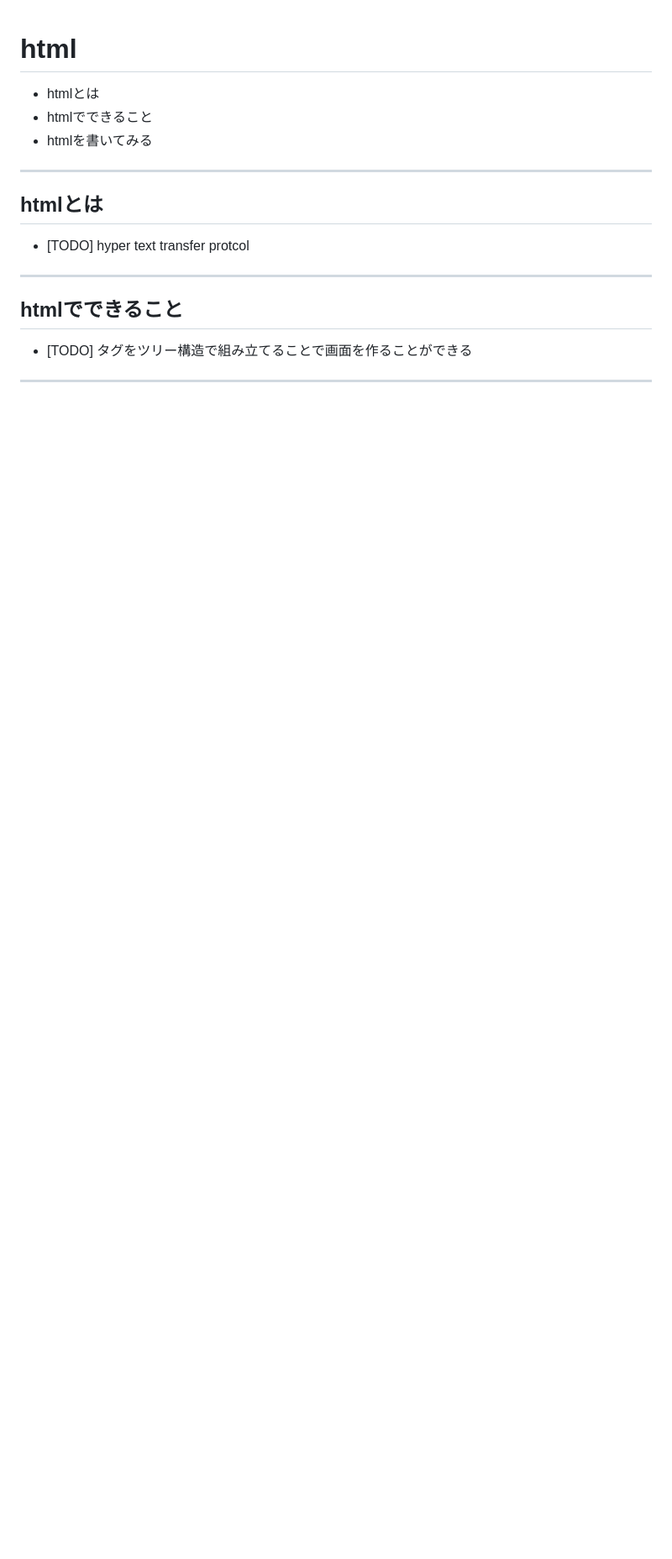
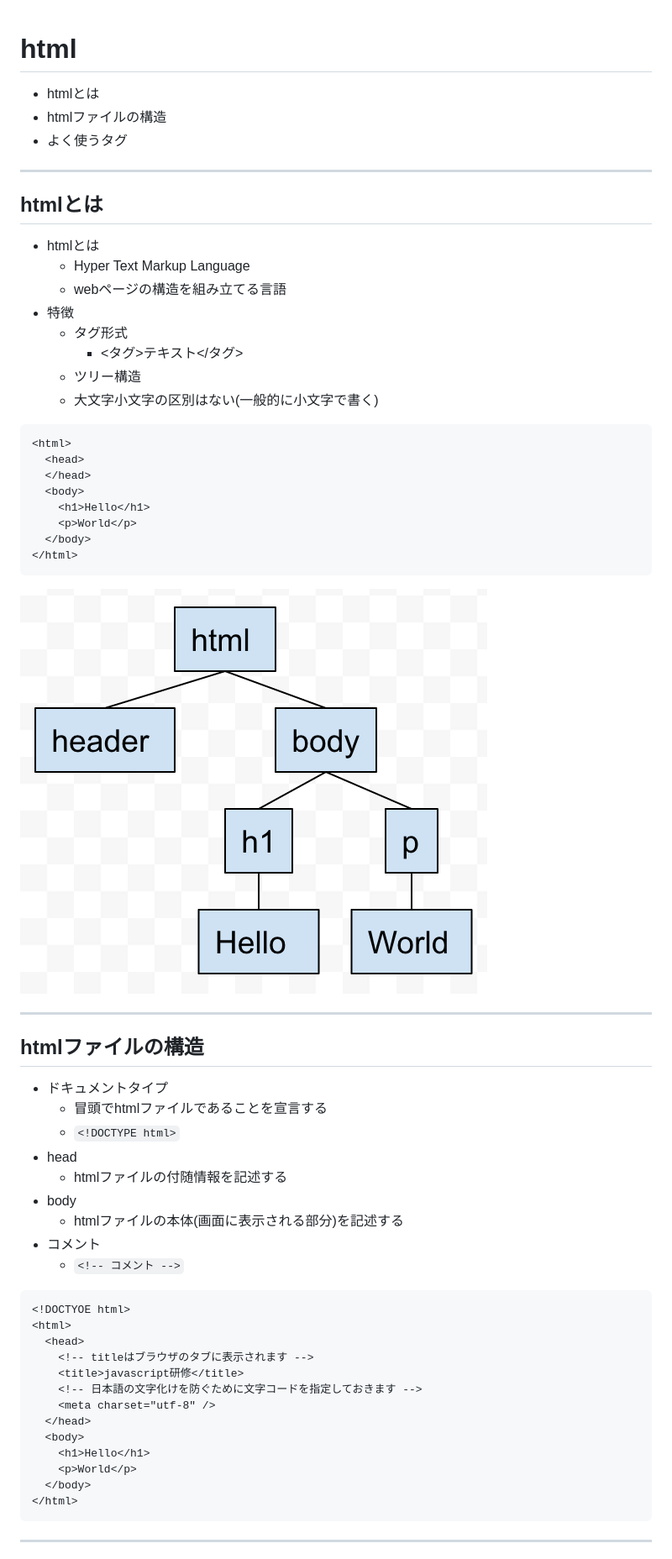
Before and after one commit to ozaki25/javascript, a Markdown page: 2_html.md, the part around the change printed below. Shown: that part at 84% size. Rendered like a GitHub page; pictures changed too: image_2.png (added); blank space fills up the shorter version.

````diff
--- a/2_html.md
+++ b/2_html.md
@@ -2,18 +2,59 @@
 
 # html
 * htmlとは
-* htmlでできること
-* htmlを書いてみる
+* htmlファイルの構造
+* よく使うタグ
 
 ---
 
 ## htmlとは
-* [TODO] hyper text transfer protcol
+* htmlとは
+  * Hyper Text Markup Language
+  * webページの構造を組み立てる言語
+* 特徴
+  * タグ形式
+    * <タグ>テキスト</タグ>
+  * ツリー構造
+  * 大文字小文字の区別はない(一般的に小文字で書く)
+```html
+<html>
+  <head>
+  </head>
+  <body>
+    <h1>Hello</h1>
+    <p>World</p>
+  </body>
+</html>
+```
+![image_2](./image_2.png)
 
 ---
 
-## htmlでできること
-* [TODO] タグをツリー構造で組み立てることで画面を作ることができる
+## htmlファイルの構造
+* ドキュメントタイプ
+  * 冒頭でhtmlファイルであることを宣言する
+  * `<!DOCTYPE html>`
+* head
+  * htmlファイルの付随情報を記述する
+* body
+  * htmlファイルの本体(画面に表示される部分)を記述する
+* コメント
+  * `<!-- コメント -->`
+```html
+<!DOCTYOE html>
+<html>
+  <head>
+    <!-- titleはブラウザのタブに表示されます -->
+    <title>javascript研修</title>
+    <!-- 日本語の文字化けを防ぐために文字コードを指定しておきます -->
+    <meta charset="utf-8" />
+  </head>
+  <body>
+    <h1>Hello</h1>
+    <p>World</p>
+  </body>
+</html>
+```
 
 ---
 
````
Also changed, not shown: other parts of 2_html.md (+7 -14 lines), 1_webapp.md (+23 -19 lines), agenda.md (+6 -7 lines), image_1.png (added).
